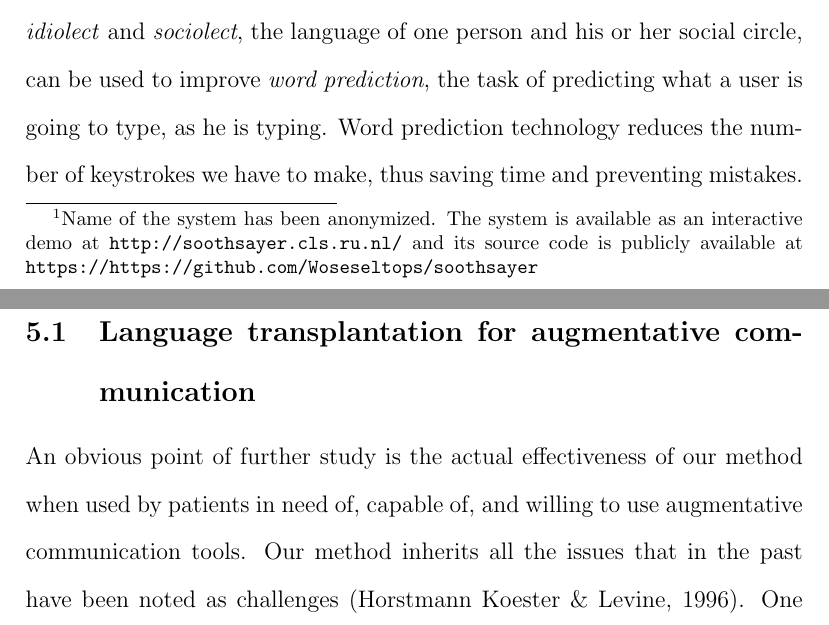
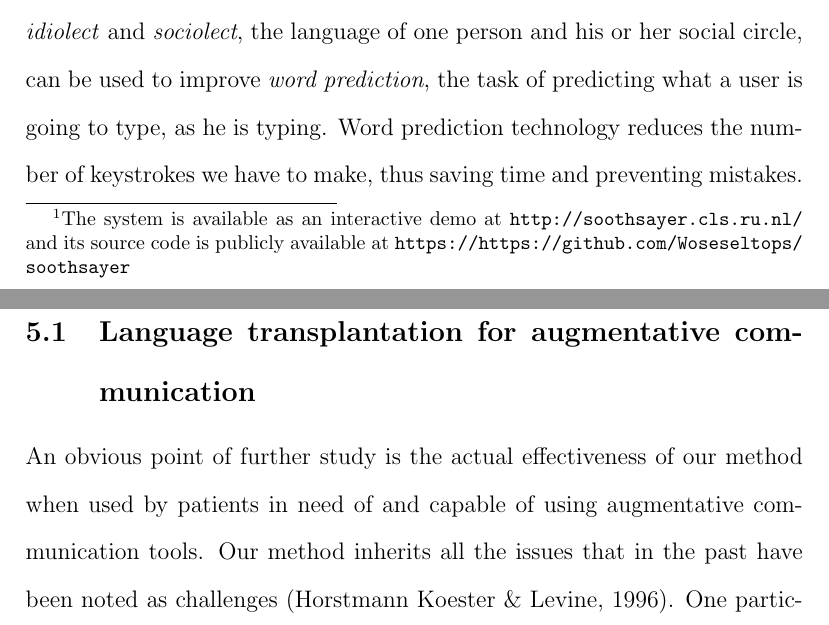
Before and after one commit to Woseseltops/soothsayer, a LaTeX paper (texts/dujal.tex): two parts of pages 2 and 26 of 32, joined at a grey line, cut so that both start at the same text. Compiled offline with pdfLaTeX.

Commit message:
small fixes

```diff
--- a/texts/dujal.tex
+++ b/texts/dujal.tex
@@ -60,7 +60,7 @@ Radboud University Nijmegen \vspace{-2ex}\\
 \begin{abstract}
 Word prediction, or predictive editing, now a commodity technology on mobile devices, has a long history as a tool for augmentative and assistive communication. The state-of-the-art has been pushed forward, but major improvements can still be achieved, for instance by training personalized statistical language models.
 To explore this challenge we developed the word prediction system \emph{Soothsayer}
-\footnote{Name of the system has been anonymized. The system is available as an interactive demo at \url{http://soothsayer.cls.ru.nl/} and its source code is publicly available at \url{https://https://github.com/Woseseltops/soothsayer}}.
+\footnote{The system is available as an interactive demo at \url{http://soothsayer.cls.ru.nl/} and its source code is publicly available at \url{https://https://github.com/Woseseltops/soothsayer}}.
 
 This system predicts what a user is going to write as he is keying it in. The main innovation of Soothsayer is that it not only uses \emph{idiolects}, the language of one individual person, as its source of knowledge, but also \emph{sociolects}, the language of the social circle around that person. We use Twitter for data collection and experimentation. The \emph{idiolect}\/ models are based on individual Twitter feeds, the \emph{sociolect}\/ models are based on the tweets of a particular person and the tweets of the people he often communicates with. The idea behind this is that people who often communicate start to talk alike; therefore the language of the friends of person $x$ can be helpful in trying to predict what person $x$ is going to say. This approach achieved the best results. For a number of users, more than 50\% of the keystrokes could have been saved if they had used Soothsayer.
 \end{abstract}
@@ -301,7 +301,7 @@ As far as our technical work is concerned, in future research we aim to investig
 
 \subsection{Language transplantation for augmentative communication}
 
-An obvious point of further study is the actual effectiveness of our method when used by patients in need of, capable of, and willing to use augmentative communication tools. Our method inherits all the issues that in the past have been noted as challenges \cite{Horstmann-Koester+96}. One particular disadvantage of the statistical approach to word completion is the need for representative material to train the language models on. Although it is straighforward to train a generic language model, the advantage of training on personal texts as an additional model to a generic language model, again confirmed in our study, cannot be leveraged if little or no data from the patient is available. For many patients it is conceivable that this is the case, as they may be in a situation in which they have not been able to produce much text in the past.
+An obvious point of further study is the actual effectiveness of our method when used by patients in need of and capable of using augmentative communication tools. Our method inherits all the issues that in the past have been noted as challenges \cite{Horstmann-Koester+96}. One particular disadvantage of the statistical approach to word completion is the need for representative material to train the language models on. Although it is straighforward to train a generic language model, the advantage of training on personal texts as an additional model to a generic language model, again confirmed in our study, cannot be leveraged if little or no data from the patient is available. For many patients it is conceivable that this is the case, as they may be in a situation in which they have not been able to produce much text in the past.
 
 Here our results on training on sociolectal data may offer a solution. The social circle around a patient may be requested to donate texts they have written, preferrably relating to the patient or to the context of the patient (e.g. about family, friends, favorite passtimes, trips, hobbies). This collection of texts could then be the basis for the sociolectal module in \emph{Soothsayer}. Metaphorically speaking, the patient's social circle would collectively donate material for a language transplantation. Measuring the effectiveness of this idea could be the focus of a new study.
 
```
